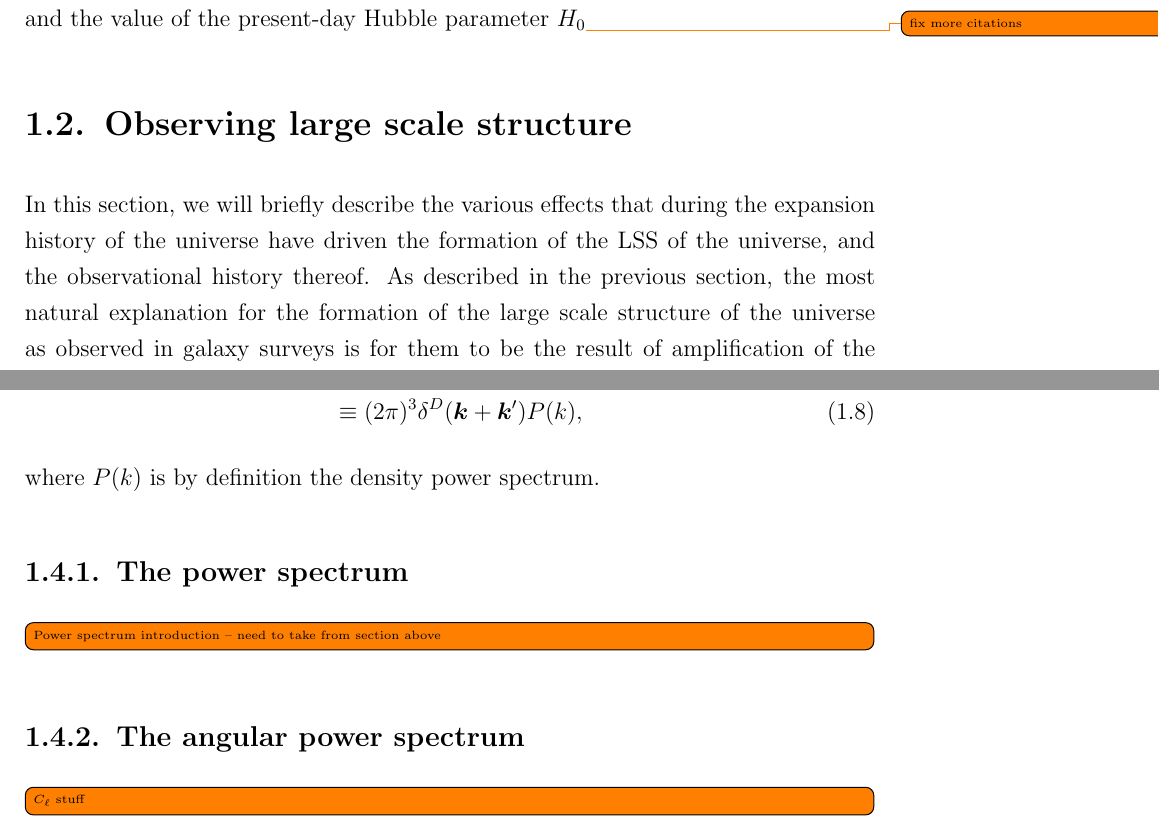
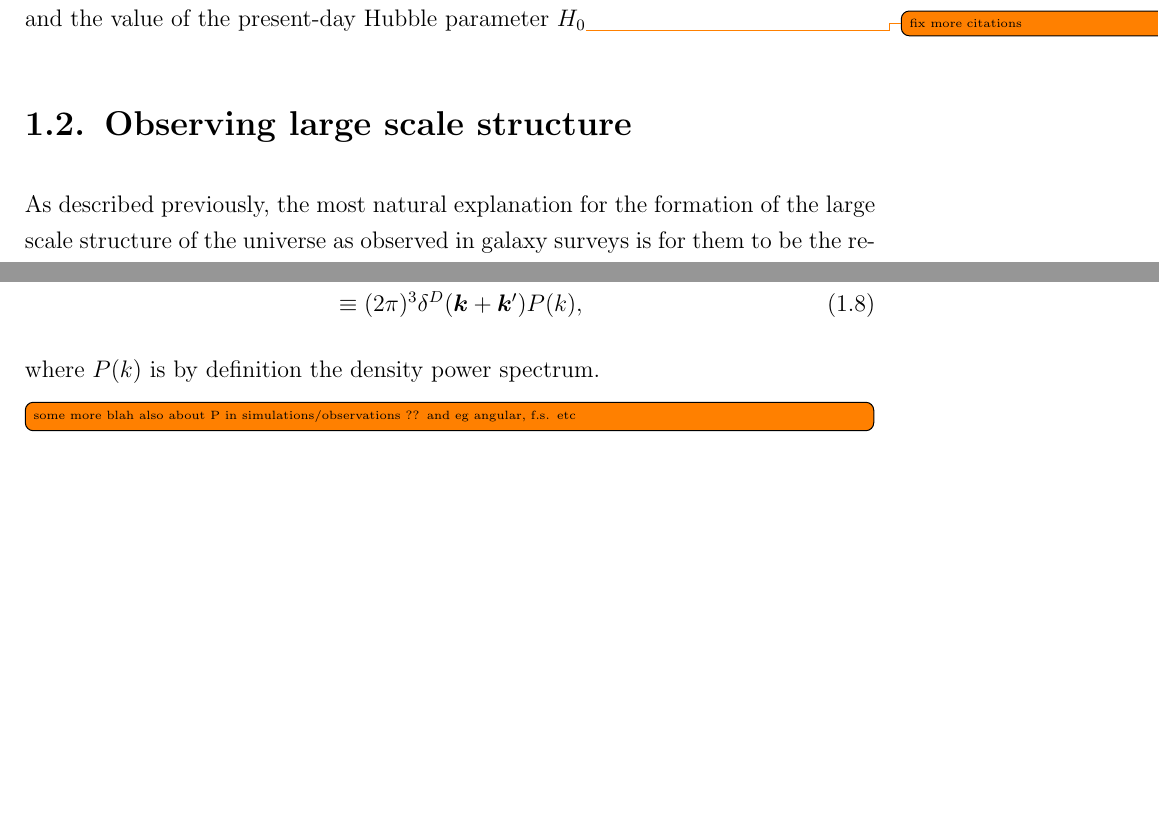
Before and after one commit to ElineMaaikedeWeerd/Thesis, a LaTeX thesis (thesis.tex, which reads tex/introgeneral.tex): two parts of pages 17 and 21 of 194, joined at a grey line, cut so that both start at the same text, the shorter picture padded with empty space. Compiled offline with pdfLaTeX; an older LaTeX class or package is replaced by its successor.

Commit message:
some typos fixed

```diff
--- a/tex/introgeneral.tex
+++ b/tex/introgeneral.tex
@@ -56,9 +56,7 @@ Support for the $\Lambda$CDM model comes from a variety of observational probes.
 
 \section{Observing large scale structure}
 
-In this section, we will briefly describe the various effects that during the expansion history of the universe have driven the formation of the LSS of the universe, and the observational history thereof. As described in the previous section, the most natural explanation for the formation of the large scale structure of the universe as observed in galaxy surveys is for them to be the result of amplification of the primordial fluctuations due to gravitational interaction of cold dark matter.
-
-Already before the detailed observations of the CMB anisotropies that reveal the imprint of the stretched-out primordial fluctuations, it was known that the galaxies in our universe are not randomly distributed. The first detections of this structure on larger scales was through a variety of galaxy surveys that aimed to observe and map the distribution of galaxies in the local universe. This all started off with Hubble's first detections of inhomogeneities in the early 20th century, at the time incorrectly thought to be `spiral nebulae'~\cite{Hubble:1926,Hubble:1934}. Following this, advancements in cosmology have been primarily held back by lack of sufficient technological progress to carry out precision surveys at large scales, until the publication of larger galaxy catalogues in the 1960's~\cite{Shane:1967,Zwicky:1961}. Around the same time, theoretical modelling advanced with the realisation that galaxies could be used as biased tracers of the underlying dark matter density field. A series of important papers followed, from systematic analysis of galaxy catalogues~\cite{Peebles:1973} to the first cosmological inferences from LSS data\todo{insert citations}.
+As described previously, the most natural explanation for the formation of the large scale structure of the universe as observed in galaxy surveys is for them to be the result of amplification of the primordial fluctuations due to gravitational interaction of cold dark matter. Already before the detailed observations of the CMB anisotropies that reveal the imprint of the stretched-out primordial fluctuations, it was known that the galaxies in our universe are not randomly distributed. The first detections of this structure on larger scales was through a variety of galaxy surveys that aimed to observe and map the distribution of galaxies in the local universe. This all started off with Hubble's first detections of inhomogeneities in the early 20th century, at the time incorrectly thought to be `spiral nebulae'~\cite{Hubble:1926,Hubble:1934}. Following this, advancements in cosmology have been primarily held back by lack of sufficient technological progress to carry out precision surveys at large scales, until the publication of larger galaxy catalogues in the 1960's~\cite{Shane:1967,Zwicky:1961}. Around the same time, theoretical modelling advanced with the realisation that galaxies could be used as biased tracers of the underlying dark matter density field. A series of important papers followed, from systematic analysis of galaxy catalogues~\cite{Peebles:1973} to the first cosmological inferences from LSS data\todo{insert citations}.
 
 Technological advancements, allowing for larger and more precise datasets, made further theoretical progress possible. Interpretations of clustering results gave rise to a new field of study known as galaxy bias, studying the relationship between the galaxies and the underlying dark matter\todo{add citations}-- a brief overview of the relevant local model of galaxy bias for the purpose of this thesis is given in section~\ref{section:galaxybias} along with appropriate references for further reading. Peculiar velocities of galaxies were found to influence observations of clustering, which lead to several important publications on redshift-space distortions~\cite{Kaiser:1987qv}\todo{add more citations}. These in turn were significant for the early redshift surveys~\cite{Cole:1994wf,Loveday:1995gk,Tadros:1999ky}. The early analyses also provided some of the earliest evidence for the $\Lambda$CDM model, by showing that the then-prevailing theory of a flat, matter-dominated universe did not explain the observed clustering data.
 
@@ -125,11 +123,7 @@ and, performing one of the integrals,
 \end{align}
 where $P(k)$ is by definition the density power spectrum.
 
-\subsection{The power spectrum}
-\todo[inline]{Power spectrum introduction -- need to take from section above}
-
-\subsection{The angular power spectrum}
-\todo[inline]{$C_\ell$ stuff}
+\todo[inline]{some more blah also about P in simulations/observations ?? and eg angular, f.s. etc}
 
 \section{The three-point function}
 
```
Also changed, not shown: tex/introgeneral.tex (6 more changed lines), 19 other files.
